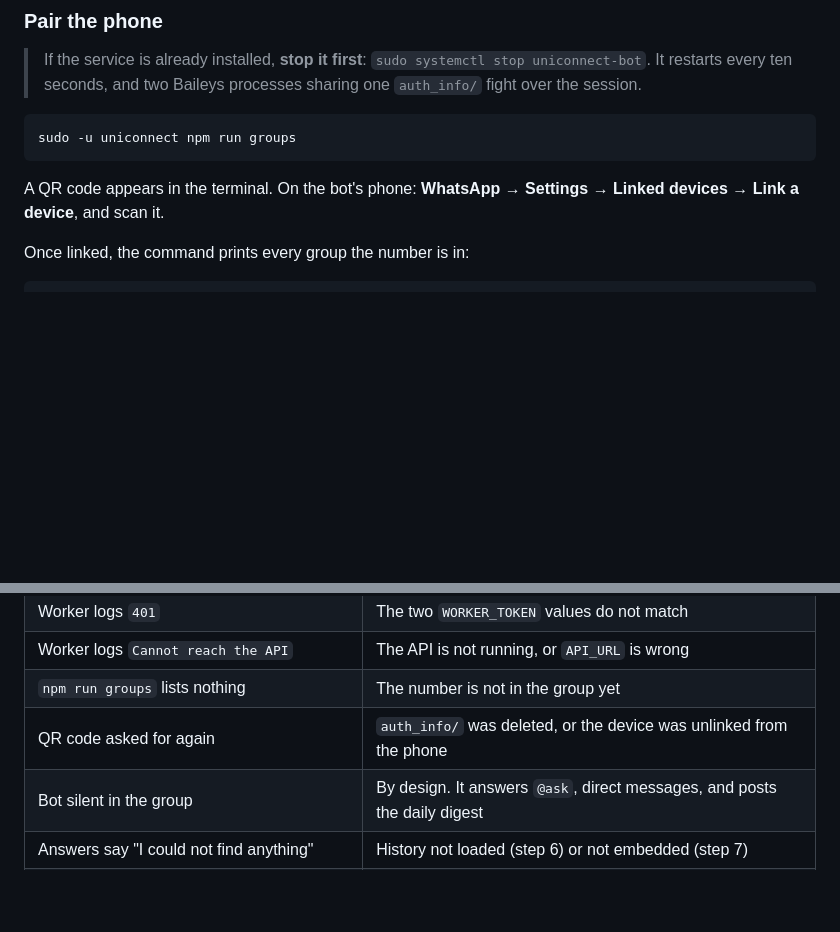
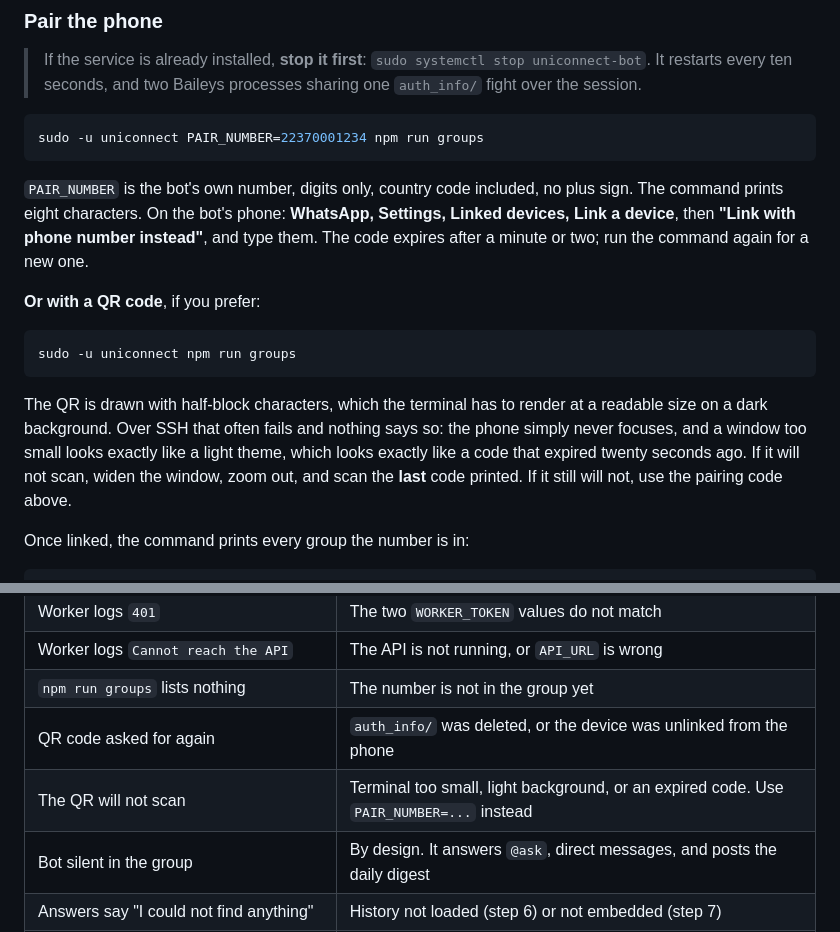
Before and after one commit to Sissoko90/uniconnect-ai, a Markdown page: docs/DEPLOY.md, 2 parts joined by grey strips. Rendered like a GitHub page; blank space fills up the shorter version.

Commit message:
docs: pair with a code as the first option
The QR failed on the first real attempt over SSH, with nothing to say whether the window was too small, the theme too light, or the code already expired.

````diff
--- a/docs/DEPLOY.md
+++ b/docs/DEPLOY.md
@@ -274,11 +274,27 @@ GROUP_JID=          # left empty for now, filled in below
 > Baileys processes sharing one `auth_info/` fight over the session.
 
 ```bash
+sudo -u uniconnect PAIR_NUMBER=22370001234 npm run groups
+```
+
+`PAIR_NUMBER` is the bot's own number, digits only, country code included, no
+plus sign. The command prints eight characters. On the bot's phone: **WhatsApp,
+Settings, Linked devices, Link a device**, then **"Link with phone number
+instead"**, and type them. The code expires after a minute or two; run the
+command again for a new one.
+
+**Or with a QR code**, if you prefer:
+
+```bash
 sudo -u uniconnect npm run groups
 ```
 
-A QR code appears in the terminal. On the bot's phone: **WhatsApp → Settings →
-Linked devices → Link a device**, and scan it.
+The QR is drawn with half-block characters, which the terminal has to render
+at a readable size on a dark background. Over SSH that often fails and nothing
+says so: the phone simply never focuses, and a window too small looks exactly
+like a light theme, which looks exactly like a code that expired twenty
+seconds ago. If it will not scan, widen the window, zoom out, and scan the
+**last** code printed. If it still will not, use the pairing code above.
 
 Once linked, the command prints every group the number is in:
 
@@ -533,6 +549,7 @@ and write a migration instead.
 | Worker logs `Cannot reach the API` | The API is not running, or `API_URL` is wrong |
 | `npm run groups` lists nothing | The number is not in the group yet |
 | QR code asked for again | `auth_info/` was deleted, or the device was unlinked from the phone |
+| The QR will not scan | Terminal too small, light background, or an expired code. Use `PAIR_NUMBER=...` instead |
 | Bot silent in the group | By design. It answers `@ask`, direct messages, and posts the daily digest |
 | Answers say "I could not find anything" | History not loaded (step 6) or not embedded (step 7) |
 | Citations show `+229…42` | Nobody has told us that person's name yet; it fills in as people speak |
````
